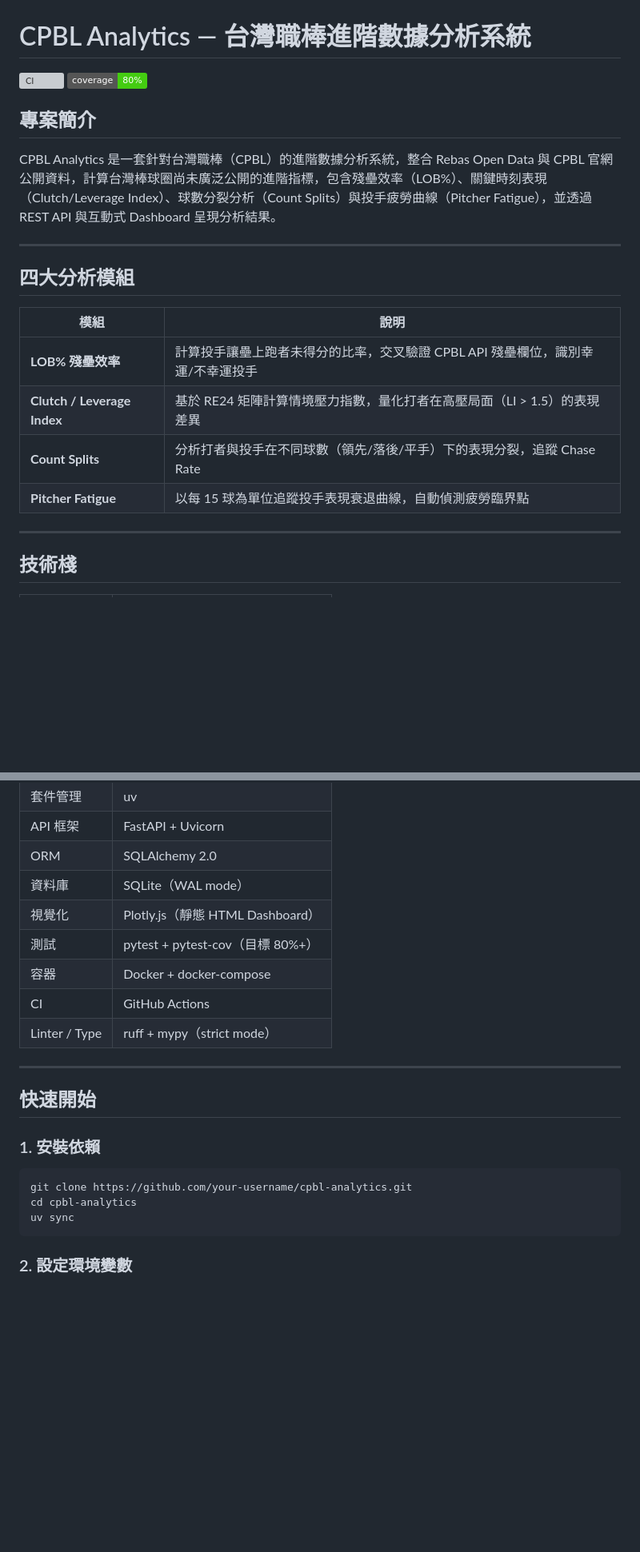
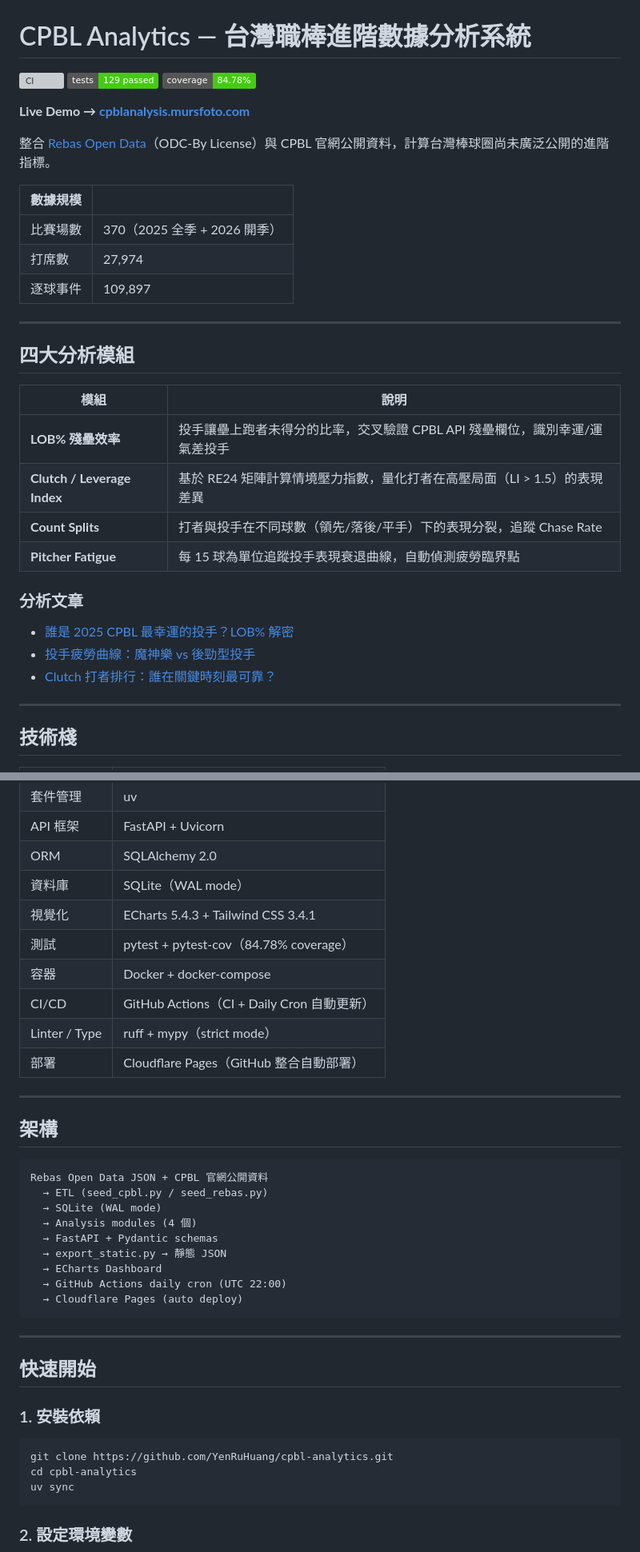
Before and after one commit to YenRuHuang/cpbl-analytics, a Markdown page: README.md, 2 parts joined by grey strips. Shown at 80% size. GitHub-like rendering; badges without logos; blank space fills up the shorter version; grey boxes are pictures that could not be loaded.

Commit message:
docs: update README with accurate stats, live demo link, and architecture
- Fix badge URLs (your-username → YenRuHuang)
- Update coverage to 84.78%, tests to 129
- Add live demo link, data stats table (370 games, 109,897 events)
- Fix Plotly.js → ECharts 5.4.3, dashboard path
- Add architecture diagram, analysis article links, MIT license

````diff
--- a/README.md
+++ b/README.md
@@ -1,11 +1,18 @@
 # CPBL Analytics — 台灣職棒進階數據分析系統
 
-![CI](https://github.com/your-username/cpbl-analytics/actions/workflows/ci.yml/badge.svg)
-![Coverage](https://img.shields.io/badge/coverage-80%25-brightgreen)
+[![CI](https://github.com/YenRuHuang/cpbl-analytics/actions/workflows/ci.yml/badge.svg)](https://github.com/YenRuHuang/cpbl-analytics/actions/workflows/ci.yml)
+![Tests](https://img.shields.io/badge/tests-129%20passed-brightgreen)
+![Coverage](https://img.shields.io/badge/coverage-84.78%25-brightgreen)
 
-## 專案簡介
+**Live Demo → [cpblanalysis.mursfoto.com](https://cpblanalysis.mursfoto.com)**
 
-CPBL Analytics 是一套針對台灣職棒（CPBL）的進階數據分析系統，整合 Rebas Open Data 與 CPBL 官網公開資料，計算台灣棒球圈尚未廣泛公開的進階指標，包含殘壘效率（LOB%）、關鍵時刻表現（Clutch/Leverage Index）、球數分裂分析（Count Splits）與投手疲勞曲線（Pitcher Fatigue），並透過 REST API 與互動式 Dashboard 呈現分析結果。
+整合 [Rebas Open Data](https://github.com/rebas-tw/rebas.tw-open-data)（ODC-By License）與 CPBL 官網公開資料，計算台灣棒球圈尚未廣泛公開的進階指標。
+
+| 數據規模 | |
+|---------|---|
+| 比賽場數 | 370（2025 全季 + 2026 開季） |
+| 打席數 | 27,974 |
+| 逐球事件 | 109,897 |
 
 ---
 
@@ -13,10 +20,16 @@ CPBL Analytics 是一套針對台灣職棒（CPBL）的進階數據分析系統
 
 | 模組 | 說明 |
 |------|------|
-| **LOB% 殘壘效率** | 計算投手讓壘上跑者未得分的比率，交叉驗證 CPBL API 殘壘欄位，識別幸運/不幸運投手 |
+| **LOB% 殘壘效率** | 投手讓壘上跑者未得分的比率，交叉驗證 CPBL API 殘壘欄位，識別幸運/運氣差投手 |
 | **Clutch / Leverage Index** | 基於 RE24 矩陣計算情境壓力指數，量化打者在高壓局面（LI > 1.5）的表現差異 |
-| **Count Splits** | 分析打者與投手在不同球數（領先/落後/平手）下的表現分裂，追蹤 Chase Rate |
-| **Pitcher Fatigue** | 以每 15 球為單位追蹤投手表現衰退曲線，自動偵測疲勞臨界點 |
+| **Count Splits** | 打者與投手在不同球數（領先/落後/平手）下的表現分裂，追蹤 Chase Rate |
+| **Pitcher Fatigue** | 每 15 球為單位追蹤投手表現衰退曲線，自動偵測疲勞臨界點 |
+
+### 分析文章
+
+- [誰是 2025 CPBL 最幸運的投手？LOB% 解密](https://cpblanalysis.mursfoto.com/article-lob-2025)
+- [投手疲勞曲線：魔神樂 vs 後勁型投手](https://cpblanalysis.mursfoto.com/article-fatigue-2025)
+- [Clutch 打者排行：誰在關鍵時刻最可靠？](https://cpblanalysis.mursfoto.com/article-clutch-2025)
 
 ---
 
@@ -29,11 +42,28 @@ CPBL Analytics 是一套針對台灣職棒（CPBL）的進階數據分析系統
 | API 框架 | FastAPI + Uvicorn |
 | ORM | SQLAlchemy 2.0 |
 | 資料庫 | SQLite（WAL mode） |
-| 視覺化 | Plotly.js（靜態 HTML Dashboard） |
-| 測試 | pytest + pytest-cov（目標 80%+） |
+| 視覺化 | ECharts 5.4.3 + Tailwind CSS 3.4.1 |
+| 測試 | pytest + pytest-cov（84.78% coverage） |
 | 容器 | Docker + docker-compose |
-| CI | GitHub Actions |
+| CI/CD | GitHub Actions（CI + Daily Cron 自動更新） |
 | Linter / Type | ruff + mypy（strict mode） |
+| 部署 | Cloudflare Pages（GitHub 整合自動部署） |
+
+---
+
+## 架構
+
+```
+Rebas Open Data JSON + CPBL 官網公開資料
+  → ETL (seed_cpbl.py / seed_rebas.py)
+  → SQLite (WAL mode)
+  → Analysis modules (4 個)
+  → FastAPI + Pydantic schemas
+  → export_static.py → 靜態 JSON
+  → ECharts Dashboard
+  → GitHub Actions daily cron (UTC 22:00)
+  → Cloudflare Pages (auto deploy)
+```
 
 ---
 
@@ -42,7 +72,7 @@ CPBL Analytics 是一套針對台灣職棒（CPBL）的進階數據分析系統
 ### 1. 安裝依賴
 
 ```bash
-git clone https://github.com/your-username/cpbl-analytics.git
+git clone https://github.com/YenRuHuang/cpbl-analytics.git
 cd cpbl-analytics
 uv sync
 ```
````
Also changed, not shown: other parts of README.md (+22 -30 lines).
